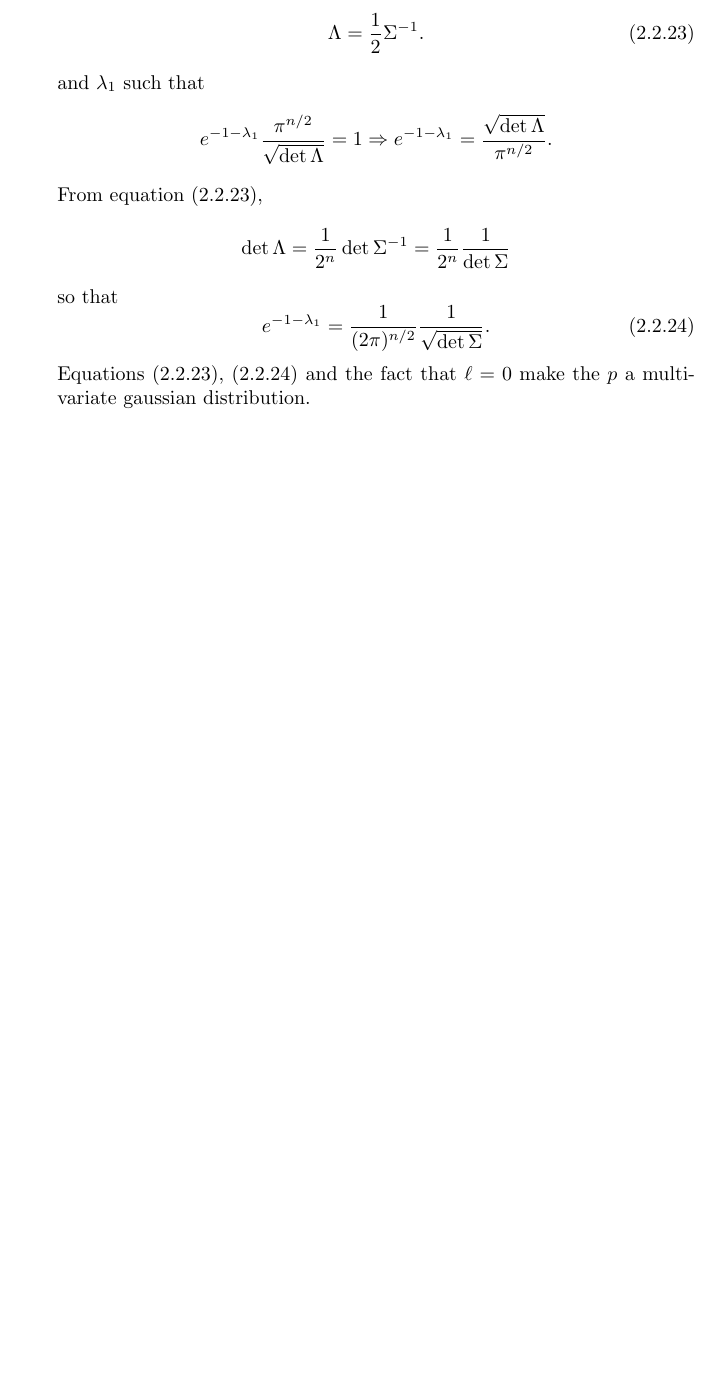
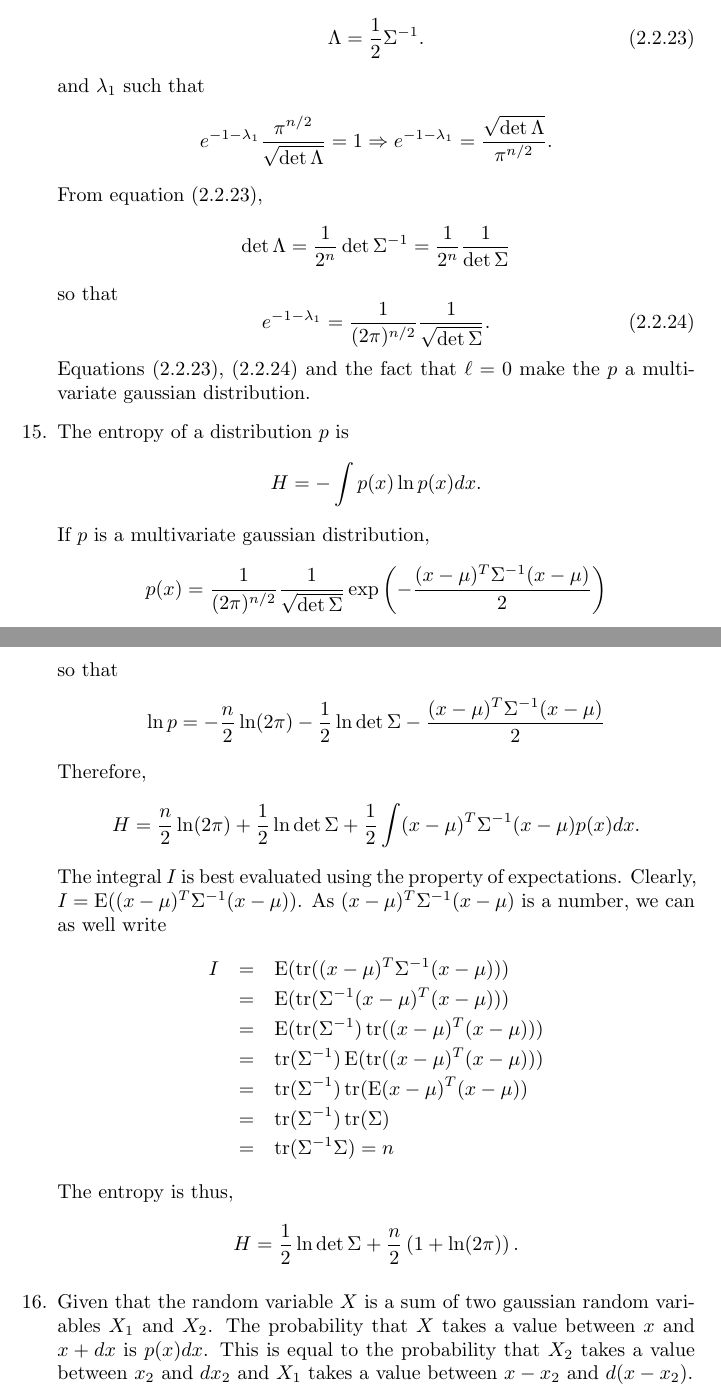
Before and after one commit to drameyjoshi/statistics, a LaTeX thesis (prml/prml.tex, which reads prml/c2.tex): part of page 44 of 45 before the commit and two parts of pages 44 and 45 of 46 after it, the two joined at a grey line, cut so that both start at the same text, the shorter picture padded with empty space. Compiled offline with pdfLaTeX.

Commit message:
WIP 06Jan2020

```diff
--- a/prml/c2.tex
+++ b/prml/c2.tex
@@ -645,4 +649,41 @@ e^{-1 - \lambda_1} = \frac{1}{(2\pi)^{n/2}}\frac{1}{\sqrt{\det\Sigma}}.
 \end{equation}
 Equations \eqref{cpe23}, \eqref{cpe24} and the fact that $\ell = 0$ make the $p$ a multi-variate
 gaussian distribution.
+
+\item The entropy of a distribution $p$ is
+\[
+H = -\int p(x)\ln p(x)dx.
+\]
+If $p$ is a multivariate gaussian distribution,
+\[
+p(x) = \frac{1}{(2\pi)^{n/2}}\frac{1}{\sqrt{\det\Sigma}}\exp\left(-\frac{(x - \mu)^T\Sigma^{-1}(x - \mu)}{2}\right)
+\]
+so that
+\[
+\ln p = -\frac{n}{2}\ln(2\pi) - \frac{1}{2}\ln\det\Sigma - \frac{(x - \mu)^T\Sigma^{-1}(x - \mu)}{2}
+\]
+Therefore,
+\[
+H = \frac{n}{2}\ln(2\pi) + \frac{1}{2}\ln\det\Sigma + \frac{1}{2}\int(x - \mu)^T\Sigma^{-1}(x - \mu)p(x)dx.
+\]
+The integral $I$ is best evaluated using the property of expectations. Clearly, $I = \ev((x-\mu)^T\Sigma^{-1}(x-\mu))$.
+As $(x-\mu)^T\Sigma^{-1}(x-\mu)$ is a number, we can as well write
+\begin{eqnarray*}
+I &=& \ev(\tr((x - \mu)^T\Sigma^{-1}(x - \mu))) \\
+  &=& \ev(\tr(\Sigma^{-1}(x - \mu)^T(x - \mu))) \\
+  &=& \ev(\tr(\Sigma^{-1})\tr((x - \mu)^T(x - \mu))) \\
+  &=& \tr(\Sigma^{-1})\ev(\tr((x - \mu)^T(x - \mu))) \\
+  &=& \tr(\Sigma^{-1})\tr(\ev(x - \mu)^T(x - \mu)) \\
+  &=& \tr(\Sigma^{-1})\tr(\Sigma) \\
+  &=& \tr(\Sigma^{-1}\Sigma) = n
+\end{eqnarray*}
+The entropy is thus,
+\[
+H = \frac{1}{2}\ln\det\Sigma + \frac{n}{2}\left(1 + \ln(2\pi)\right).
+\]
+
+\item Given that the random variable $X$ is a sum of two gaussian random variables $X_1$ and $X_2$.
+The probability that $X$ takes a value between $x$ and $x + dx$ is $p(x)dx$. This is equal to the
+probability that $X_2$ takes a value between $x_2$ and $dx_2$ and $X_1$ takes a value between $x - x_2$
+and $d(x - x_2)$.
 \end{enumerate}
```
Also changed, not shown: prml/c1.tex (+3 -0 lines), prml/c2.tex (4 more changed lines).
